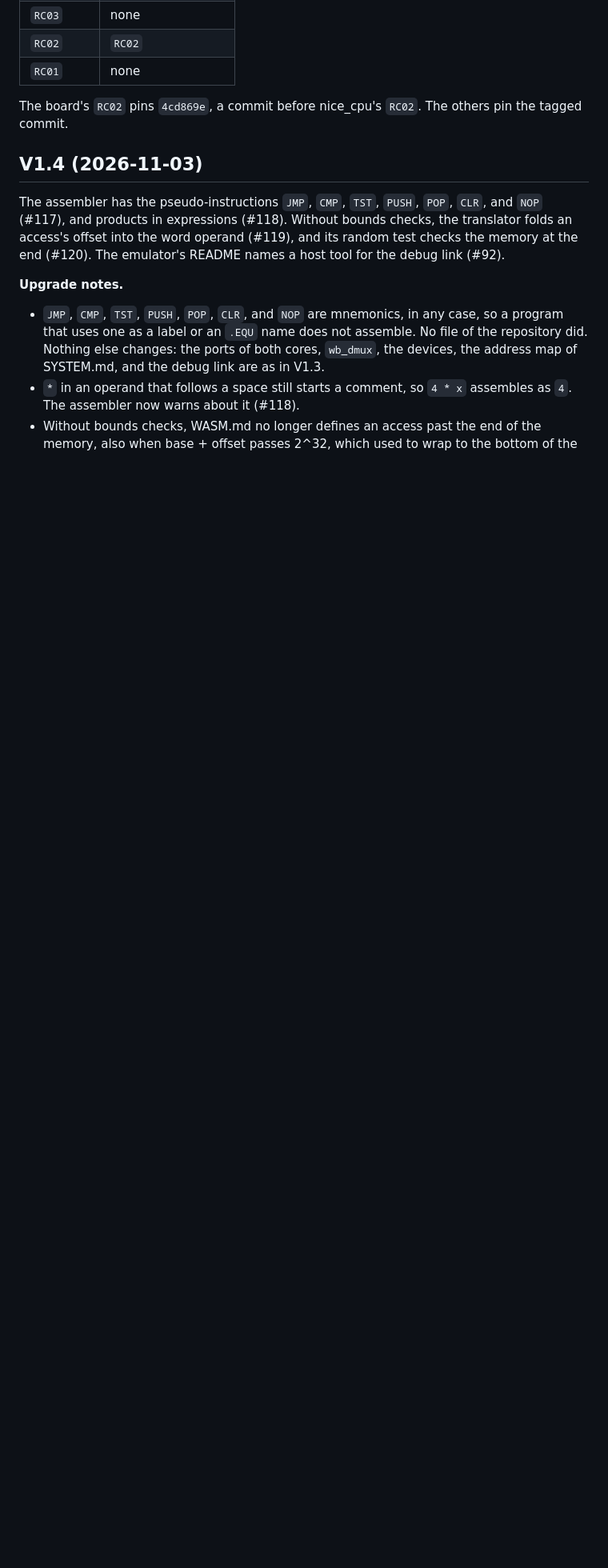
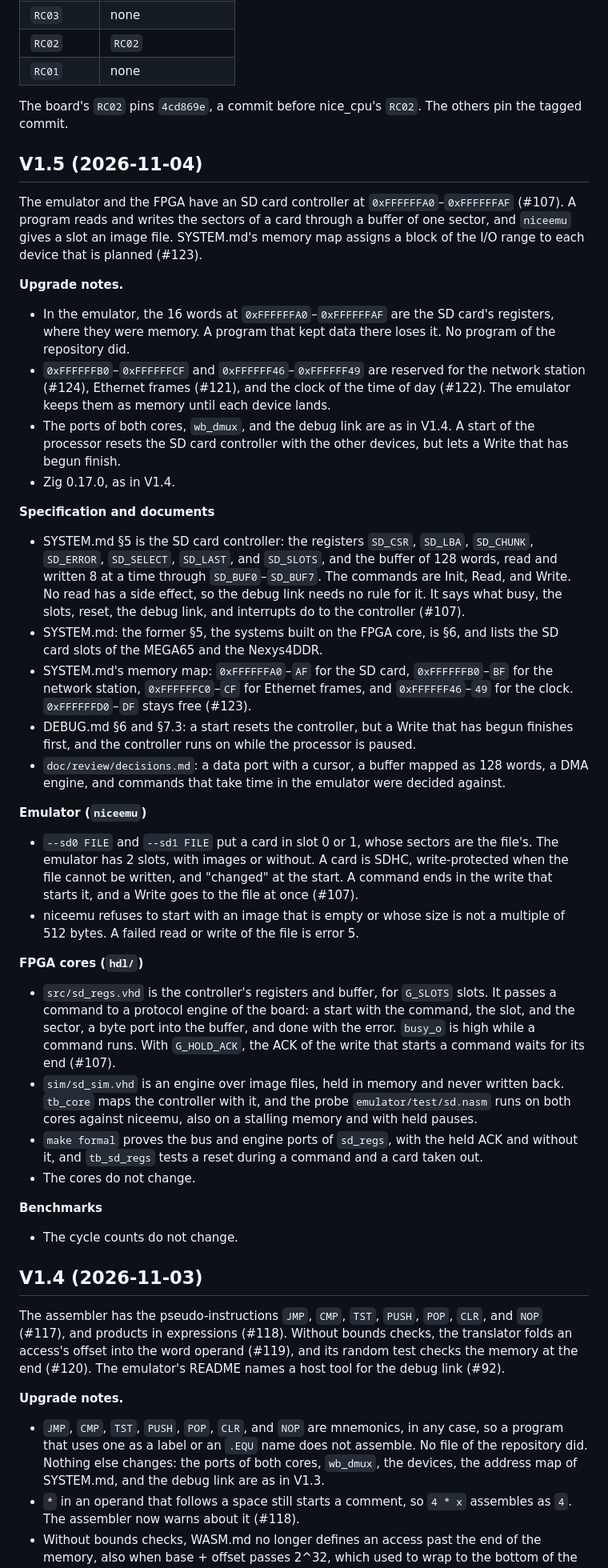
Before and after one commit to MJoergen/nice_cpu, a Markdown page: RELEASE_NOTES.md, the part around one of its changes. Shown at 80% size. GitHub-like rendering; blank space fills up the shorter version.

Commit message:
release: V1.5 notes
RELEASE_NOTES.md gets a section for V1.5, with the SD card controller
(#107) and the I/O blocks of SYSTEM.md's memory map (#123), and a row
in the table of board tags. Its date is to be set at the tag.

Co-Authored-By: Claude Opus 5.5 <noreply@anthropic.com>

```diff
--- a/RELEASE_NOTES.md
+++ b/RELEASE_NOTES.md
@@ -28,6 +29,82 @@ pin each are:
 
 The board's `RC02` pins `4cd869e`, a commit before nice_cpu's `RC02`.
 The others pin the tagged commit.
+
+## V1.5 (2026-11-04)
+
+The emulator and the FPGA have an SD card controller at
+`0xFFFFFFA0`–`0xFFFFFFAF` (#107). A program reads and writes the
+sectors of a card through a buffer of one sector, and `niceemu` gives a
+slot an image file. SYSTEM.md's memory map assigns a block of the I/O
+range to each device that is planned (#123).
+
+**Upgrade notes.**
+
+- In the emulator, the 16 words at `0xFFFFFFA0`–`0xFFFFFFAF` are the SD
+  card's registers, where they were memory. A program that kept data
+  there loses it. No program of the repository did.
+- `0xFFFFFFB0`–`0xFFFFFFCF` and `0xFFFFFF46`–`0xFFFFFF49` are reserved
+  for the network station (#124), Ethernet frames (#121), and the clock
+  of the time of day (#122). The emulator keeps them as memory until
+  each device lands.
+- The ports of both cores, `wb_dmux`, and the debug link are as in V1.4.
+  A start of the processor resets the SD card controller with the other
+  devices, but lets a Write that has begun finish.
+- Zig 0.17.0, as in V1.4.
+
+**Specification and documents**
+
+- SYSTEM.md §5 is the SD card controller: the registers `SD_CSR`,
+  `SD_LBA`, `SD_CHUNK`, `SD_ERROR`, `SD_SELECT`, `SD_LAST`, and
+  `SD_SLOTS`, and the buffer of 128 words, read and written 8 at a time
+  through `SD_BUF0`–`SD_BUF7`. The commands are Init, Read, and Write.
+  No read has a side effect, so the debug link needs no rule for it. It
+  says what busy, the slots, reset, the debug link, and interrupts do to
+  the controller (#107).
+- SYSTEM.md: the former §5, the systems built on the FPGA core, is §6,
+  and lists the SD card slots of the MEGA65 and the Nexys4DDR.
+- SYSTEM.md's memory map: `0xFFFFFFA0`–`AF` for the SD card,
+  `0xFFFFFFB0`–`BF` for the network station, `0xFFFFFFC0`–`CF` for
+  Ethernet frames, and `0xFFFFFF46`–`49` for the clock. `0xFFFFFFD0`–`DF`
+  stays free (#123).
+- DEBUG.md §6 and §7.3: a start resets the controller, but a Write that
+  has begun finishes first, and the controller runs on while the
+  processor is paused.
+- `doc/review/decisions.md`: a data port with a cursor, a buffer mapped
+  as 128 words, a DMA engine, and commands that take time in the
+  emulator were decided against.
+
+**Emulator (`niceemu`)**
+
+- `--sd0 FILE` and `--sd1 FILE` put a card in slot 0 or 1, whose
+  sectors are the file's. The emulator has 2 slots, with images or
+  without. A card is SDHC, write-protected when the file cannot be
+  written, and "changed" at the start. A command ends in the write that
+  starts it, and a Write goes to the file at once (#107).
+- niceemu refuses to start with an image that is empty or whose size is
+  not a multiple of 512 bytes. A failed read or write of the file is
+  error 5.
+
+**FPGA cores (`hdl/`)**
+
+- `src/sd_regs.vhd` is the controller's registers and buffer, for
+  `G_SLOTS` slots. It passes a command to a protocol engine of the
+  board: a start with the command, the slot, and the sector, a byte port
+  into the buffer, and done with the error. `busy_o` is high while a
+  command runs. With `G_HOLD_ACK`, the ACK of the write that starts a
+  command waits for its end (#107).
+- `sim/sd_sim.vhd` is an engine over image files, held in memory and
+  never written back. `tb_core` maps the controller with it, and the
+  probe `emulator/test/sd.nasm` runs on both cores against niceemu, also
+  on a stalling memory and with held pauses.
+- `make formal` proves the bus and engine ports of `sd_regs`, with the
+  held ACK and without it, and `tb_sd_regs` tests a reset during a
+  command and a card taken out.
+- The cores do not change.
+
+**Benchmarks**
+
+- The cycle counts do not change.
 
 ## V1.4 (2026-11-03)
 
```
Also changed, not shown: other parts of RELEASE_NOTES.md (+1 -0 lines).
